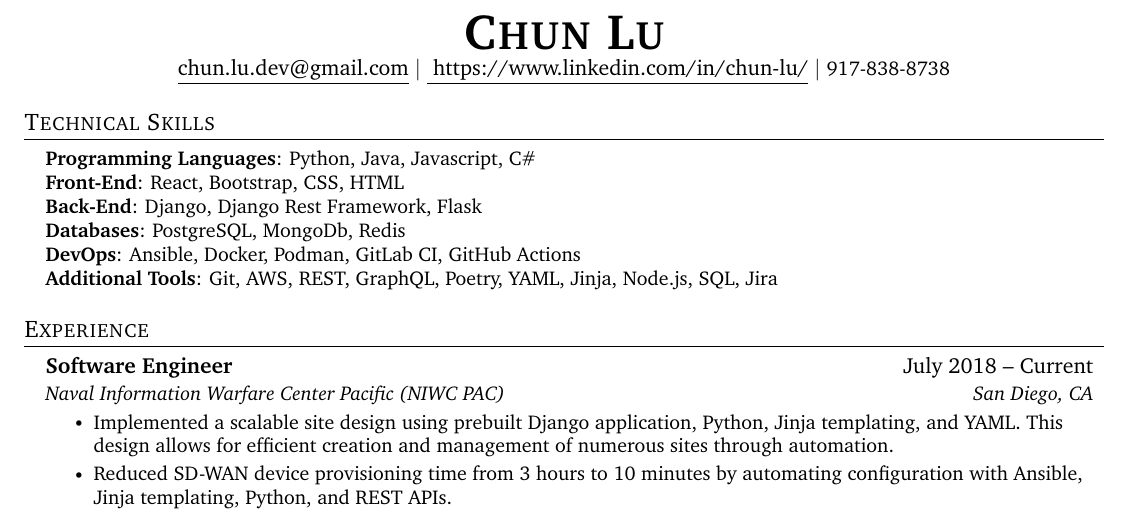
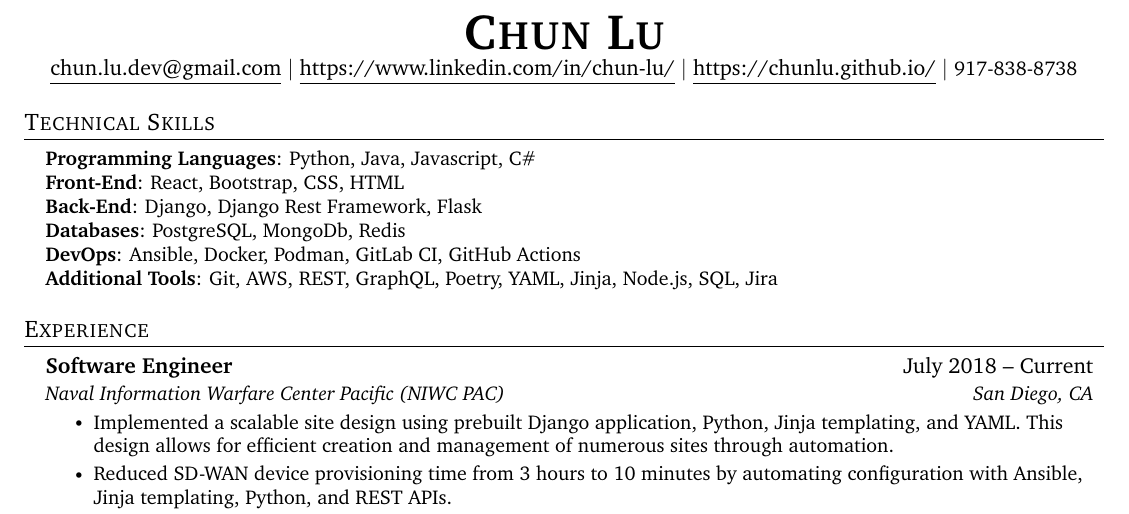
Before and after one commit to chunlu/resume, a LaTeX CV (resume.tex): part of the page, cut so that both start at the same text. Compiled offline with pdfLaTeX.

Commit message:
Added github.io link and updated build command

```diff
--- a/resume.tex
+++ b/resume.tex
@@ -103,7 +103,8 @@
 \begin{center}
     \textbf{\Huge \scshape Chun Lu} \\ \vspace{1pt}
     \href{mailto:chun.lu.dev@gmail.com}{\underline{chun.lu.dev@gmail.com}} $|$
-    \href{ https://www.linkedin.com/in/chun-lu/}{\underline{ https://www.linkedin.com/in/chun-lu/}} $|$
+    \href{https://www.linkedin.com/in/chun-lu/}{\underline{https://www.linkedin.com/in/chun-lu/}} $|$
+    \href{https://chunlu.github.io/}{\underline{https://chunlu.github.io/}} $|$
     \small 917-838-8738
 \end{center}
 
```
Also changed, not shown: README.md, resume.pdf, 1 other file.
